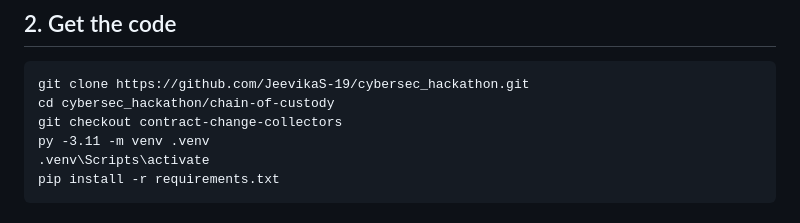
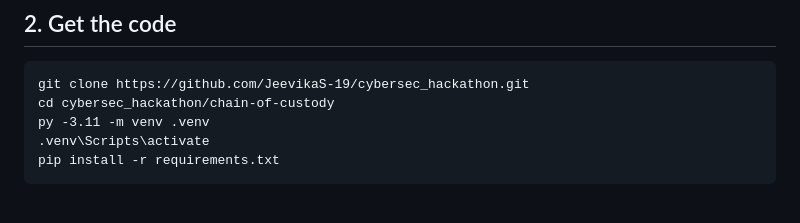
Before and after one commit to hummingbirdj19-ship-it/cyber, a Markdown page: chain-of-custody/docs/DOCKER_HANDOVER.md, the part around the change. GitHub-like rendering.

````diff
--- a/chain-of-custody/docs/DOCKER_HANDOVER.md
+++ b/chain-of-custody/docs/DOCKER_HANDOVER.md
@@ -19,7 +19,6 @@ If it does not start:
 ```
 git clone https://github.com/JeevikaS-19/cybersec_hackathon.git
 cd cybersec_hackathon/chain-of-custody
-git checkout contract-change-collectors
 py -3.11 -m venv .venv
 .venv\Scripts\activate
 pip install -r requirements.txt
````
Also changed, not shown: chain-of-custody/docs/HANDOFF.md (+2 -1 lines), chain-of-custody/docs/PLATFORM_HANDOVER.md (+1 -1 lines).
